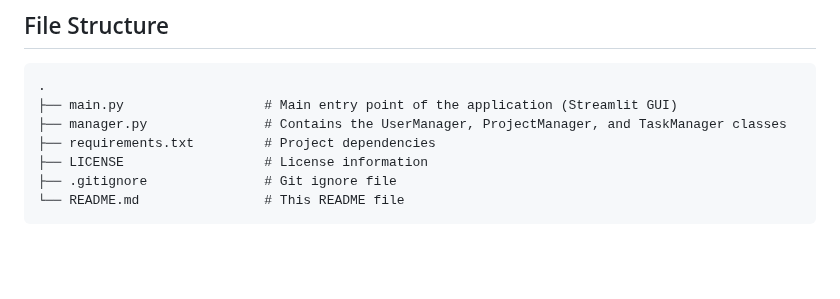
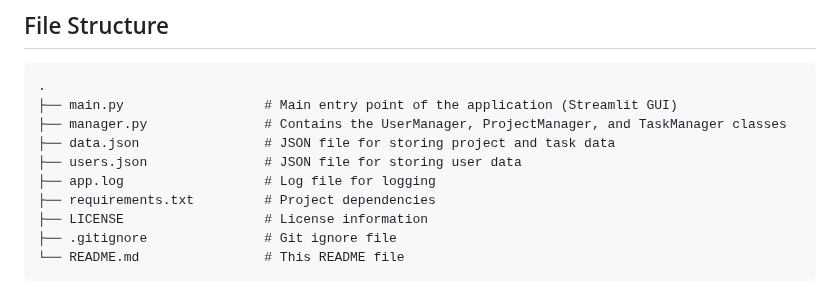
Before and after one commit to MohammadMahdi-Sharifbeigy/Trellomize, a Markdown page: README.md, the part around the change. GitHub-like rendering; blank space fills up the shorter version.

```diff
--- a/README.md
+++ b/README.md
@@ -102,6 +102,9 @@ python manager.py --help
 .
 ├── main.py                  # Main entry point of the application (Streamlit GUI)
 ├── manager.py               # Contains the UserManager, ProjectManager, and TaskManager classes
+├── data.json                # JSON file for storing project and task data
+├── users.json               # JSON file for storing user data
+├── app.log                  # Log file for logging
 ├── requirements.txt         # Project dependencies
 ├── LICENSE                  # License information
 ├── .gitignore               # Git ignore file
```
